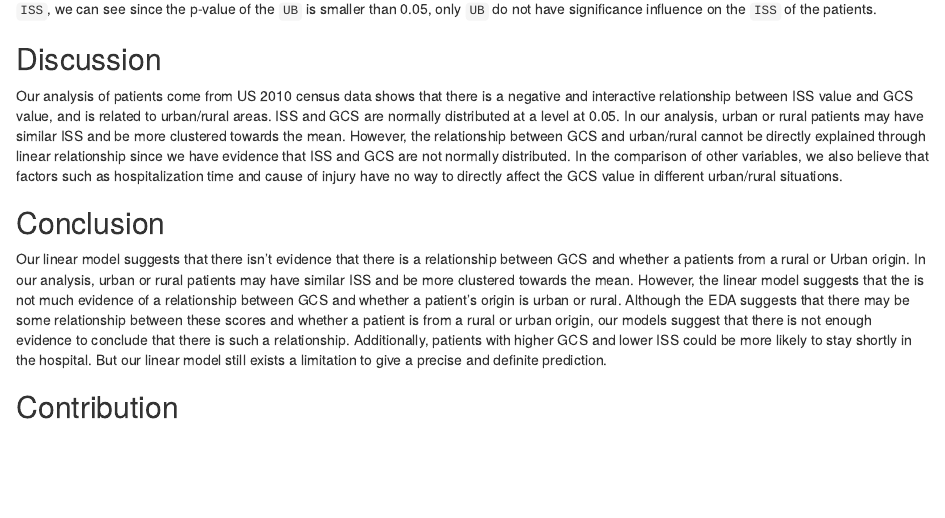
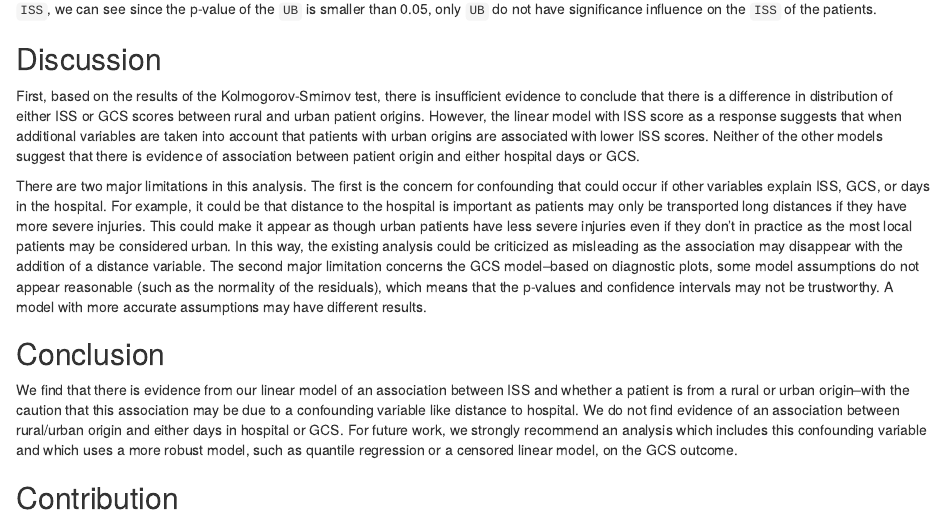
Before and after one commit to HLDarmstrong/MA-675-David-project, an R Markdown document (David.Rmd): the page in a window 1100 px wide, from 2330 px down. Rendered offline with R 4.5, knitr and Pandoc, with nearby package versions; some code elsewhere in the file could not run offline.

Commit message:
Update David.Rmd

```diff
--- a/David.Rmd
+++ b/David.Rmd
@@ -206,13 +206,14 @@ By summary of the model3, when we are trying to find the influence of `Gender`,
 
 ## Discussion
 
-Our analysis of patients come from US 2010 census data shows that there is a negative and interactive relationship between ISS value and GCS value, and is related to urban/rural areas. ISS and GCS are normally distributed at a level at 0.05. In our analysis, urban or rural patients may have similar ISS and be more clustered
-towards the mean. However, the relationship between GCS and urban/rural cannot be directly explained through linear relationship since we have evidence that ISS and GCS are not normally distributed. In the comparison of other variables, we also believe that factors such as hospitalization time and cause of injury have no way to directly affect the GCS value in different urban/rural situations.
+First, based on the results of the Kolmogorov-Smirnov test, there is insufficient evidence to conclude that there is a difference in distribution of either ISS or GCS scores between rural and urban patient origins. However, the linear model with ISS score as a response suggests that when additional variables are taken into account that patients with urban origins are associated with lower ISS scores. Neither of the other models suggest that there is evidence of association between patient origin and either hospital days or  GCS.
+
+There are two major limitations in this analysis. The first is the concern for confounding that could occur if other variables explain ISS, GCS, or days in the hospital. For example, it could be that distance to the hospital is important as patients may only be transported long distances if they have more severe injuries. This could make it appear as though urban patients have less severe injuries even if they don't in practice as the most local patients may be considered urban. In this way, the existing analysis could be criticized as misleading as the association may disappear with the addition of a distance variable. The second major limitation concerns the GCS model--based on diagnostic plots, some model assumptions do not appear reasonable (such as the normality of the residuals), which means that the p-values and confidence intervals may not be trustworthy. A model with more accurate assumptions may have different results.
 
 
 ## Conclusion
 
-Our linear model suggests that there isn’t evidence that there is a relationship between GCS and whether a patients from a rural or Urban origin. In our analysis, urban or rural patients may have similar ISS and be more clustered towards the mean. However, the linear model suggests that the is not much evidence of a relationship between GCS and whether a patient’s origin is urban or rural. Although the EDA suggests that there may be some relationship between these scores and whether a patient is from a rural or urban origin, our models suggest that there is not enough evidence to conclude that there is such a relationship. Additionally, patients with higher GCS and lower ISS could be more likely to stay shortly in the hospital. But our linear model still exists a limitation to give a precise and definite prediction.
+We find that there is evidence from our linear model of an association between ISS and whether a patient is from a rural or urban origin--with the caution that this association may be due to a confounding variable like distance to hospital. We do not find evidence of an association between rural/urban origin and either days in hospital or GCS. For future work, we strongly recommend an analysis which includes this confounding variable and which uses a more robust model, such as quantile regression or a censored linear model, on the GCS outcome.
 
 
 ## Contribution
```
